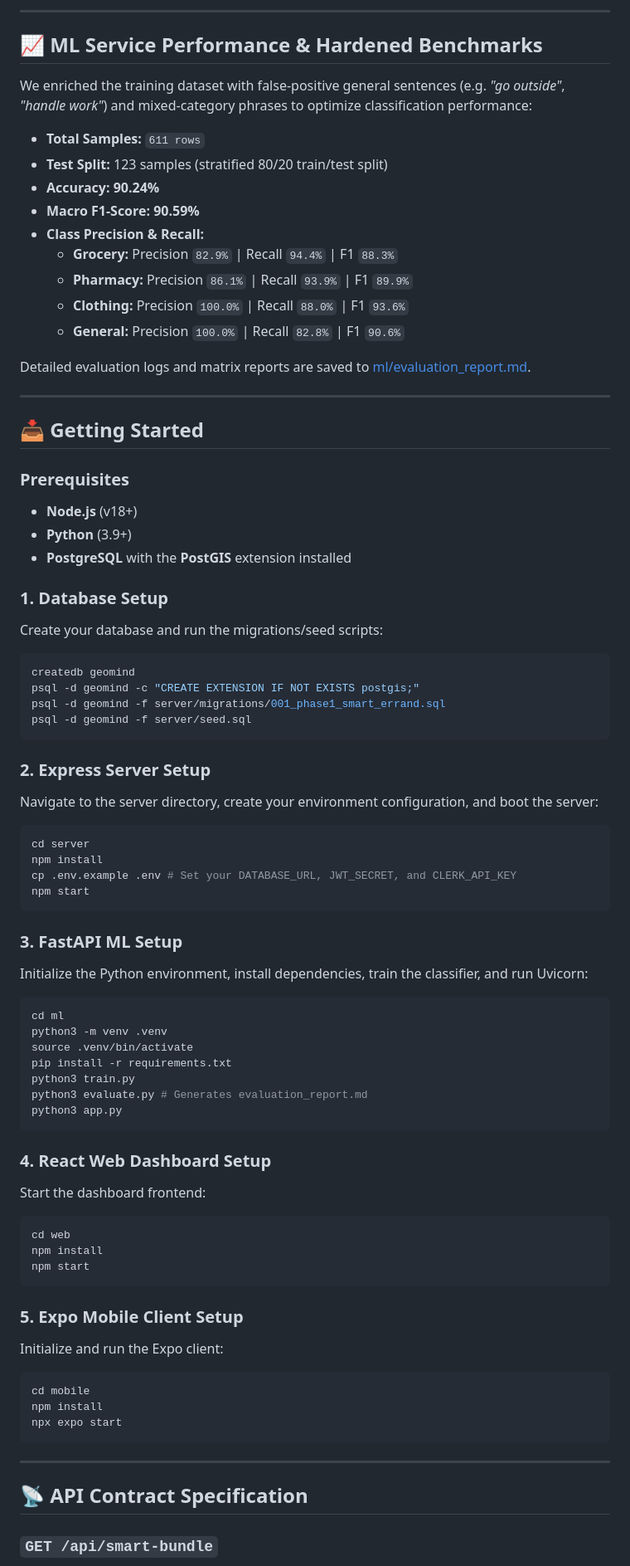
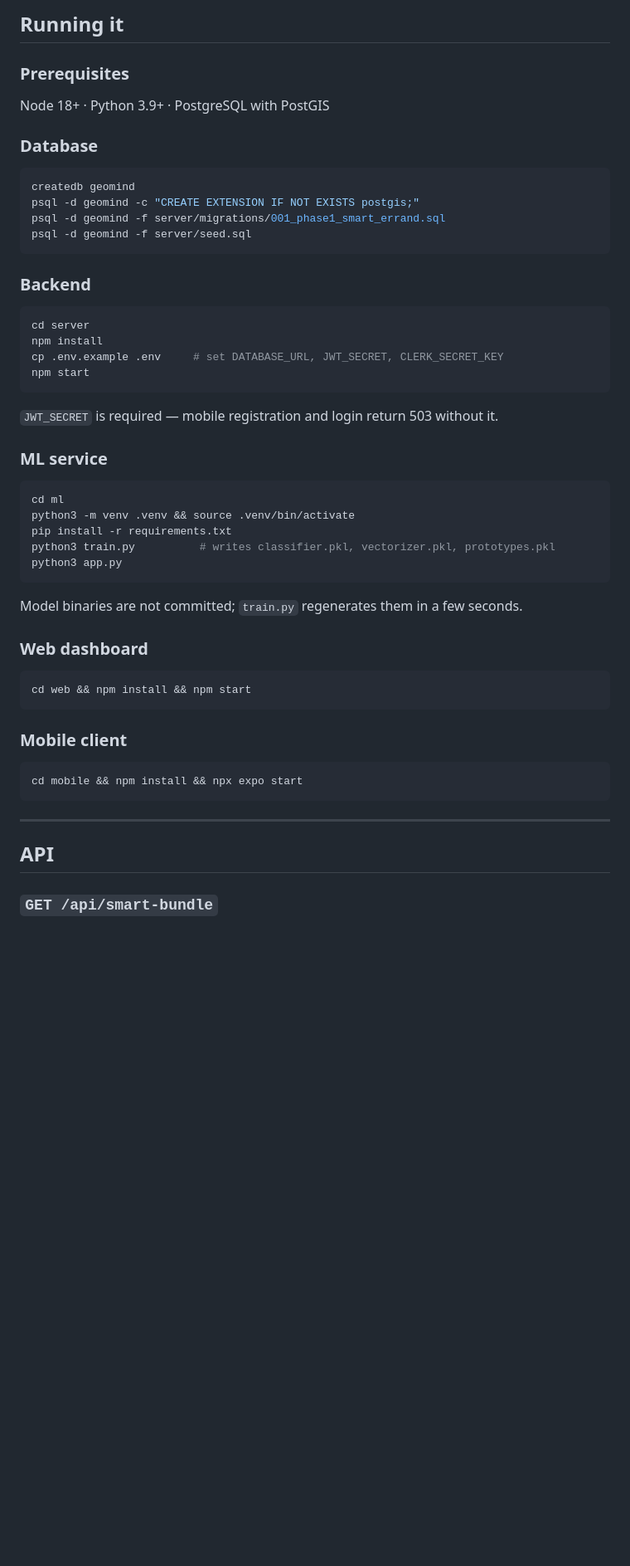
Before and after one commit to chavaliadi/geomind, a Markdown page: README.md, the part around one of its changes. Shown at 83% size. GitHub-like rendering; blank space fills up the shorter version.

Commit message:
docs: rewrite README with honest limitations and benchmark

````diff
--- a/README.md
+++ b/README.md
@@ -137,31 +115,10 @@ Proximity matches avoid CPU-heavy JS calculations by delegating geospatial opera
----
-
-## 📈 ML Service Performance & Hardened Benchmarks
-
-We enriched the training dataset with false-positive general sentences (e.g. *"go outside"*, *"handle work"*) and mixed-category phrases to optimize classification performance:
-* **Total Samples:** `611 rows`
-* **Test Split:** 123 samples (stratified 80/20 train/test split)
-* **Accuracy:** **90.24%**
-* **Macro F1-Score:** **90.59%**
-* **Class Precision & Recall:**
-  - **Grocery:** Precision `82.9%` | Recall `94.4%` | F1 `88.3%`
-  - **Pharmacy:** Precision `86.1%` | Recall `93.9%` | F1 `89.9%`
-  - **Clothing:** Precision `100.0%` | Recall `88.0%` | F1 `93.6%`
-  - **General:** Precision `100.0%` | Recall `82.8%` | F1 `90.6%`
-
-Detailed evaluation logs and matrix reports are saved to [ml/evaluation_report.md](file:///Users/srinivasch/Documents/Projects/Geomind/ml/evaluation_report.md).
-
----
-
-## 📥 Getting Started
+## Running it
 
 ### Prerequisites
-* **Node.js** (v18+)
-* **Python** (3.9+)
-* **PostgreSQL** with the **PostGIS** extension installed
+Node 18+ · Python 3.9+ · PostgreSQL with PostGIS
 
-### 1. Database Setup
-Create your database and run the migrations/seed scripts:
+### Database
+
 ```bash
 createdb geomind
 psql -d geomind -c "CREATE EXTENSION IF NOT EXISTS postgis;"
@@ -169,45 +126,43 @@ psql -d geomind -f server/migrations/001_phase1_smart_errand.sql
 psql -d geomind -f server/seed.sql
 ```
 
-### 2. Express Server Setup
-Navigate to the server directory, create your environment configuration, and boot the server:
+### Backend
+
 ```bash
 cd server
 npm install
-cp .env.example .env # Set your DATABASE_URL, JWT_SECRET, and CLERK_API_KEY
+cp .env.example .env     # set DATABASE_URL, JWT_SECRET, CLERK_SECRET_KEY
 npm start
 ```
 
-### 3. FastAPI ML Setup
-Initialize the Python environment, install dependencies, train the classifier, and run Uvicorn:
+`JWT_SECRET` is required — mobile registration and login return 503 without it.
+
+### ML service
+
 ```bash
 cd ml
-python3 -m venv .venv
-source .venv/bin/activate
+python3 -m venv .venv && source .venv/bin/activate
 pip install -r requirements.txt
-python3 train.py
-python3 evaluate.py # Generates evaluation_report.md
+python3 train.py          # writes classifier.pkl, vectorizer.pkl, prototypes.pkl
 python3 app.py
 ```
 
-### 4. React Web Dashboard Setup
-Start the dashboard frontend:
+Model binaries are not committed; `train.py` regenerates them in a few seconds.
+
+### Web dashboard
+
 ```bash
-cd web
-npm install
-npm start
+cd web && npm install && npm start
 ```
 
-### 5. Expo Mobile Client Setup
-Initialize and run the Expo client:
+### Mobile client
+
 ```bash
-cd mobile
-npm install
-npx expo start
+cd mobile && npm install && npx expo start
 ```
 
 ---
 
-## 📡 API Contract Specification
+## API
 
 ### `GET /api/smart-bundle`
````
Also changed, not shown: other parts of README.md (+143 -186 lines).
